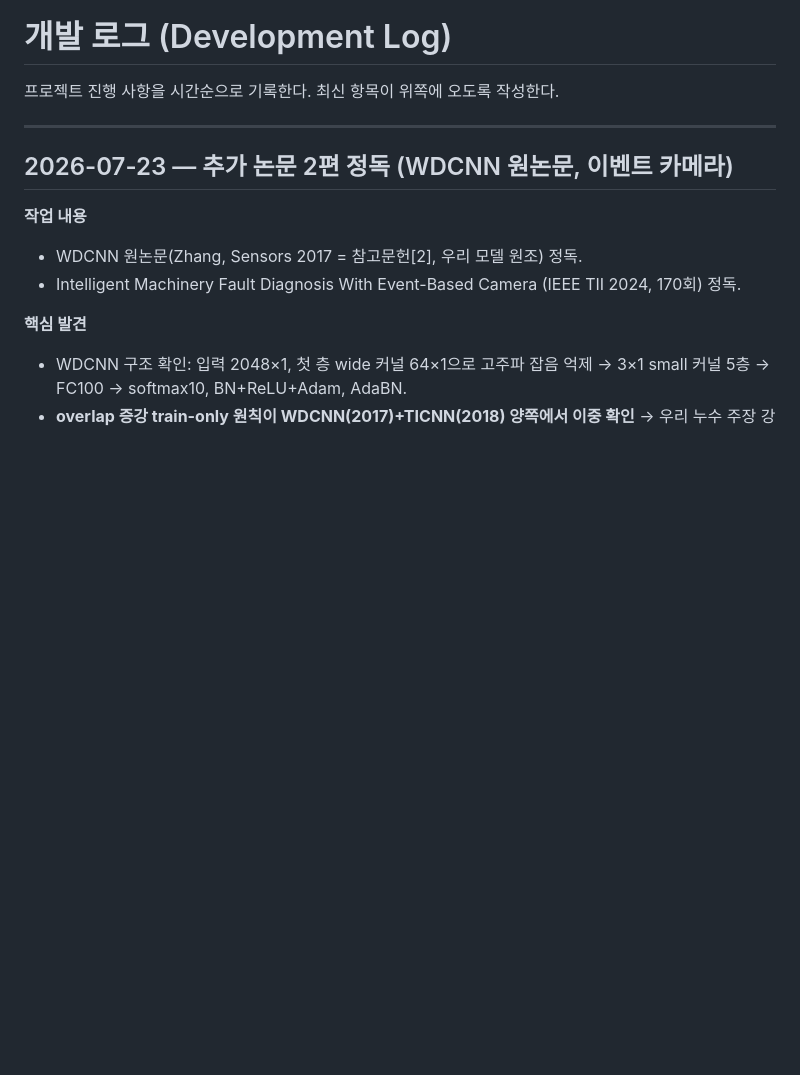
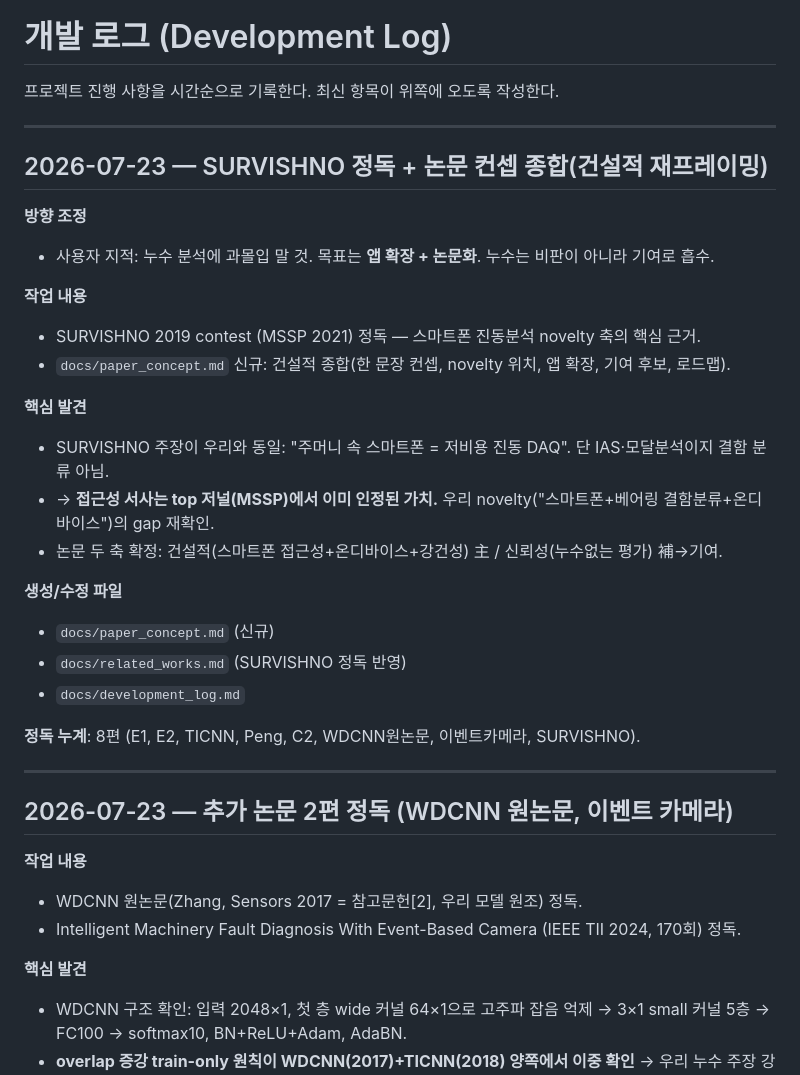
Before and after one commit to lth0422/2026_fault_diagnosis_application, a Markdown page: docs/development_log.md, the part around the change. Rendered like a GitHub page; blank space fills up the shorter version.

```diff
--- a/docs/development_log.md
+++ b/docs/development_log.md
@@ -1,6 +1,29 @@
 # 개발 로그 (Development Log)
 
 프로젝트 진행 사항을 시간순으로 기록한다. 최신 항목이 위쪽에 오도록 작성한다.
+
+---
+
+## 2026-07-23 — SURVISHNO 정독 + 논문 컨셉 종합(건설적 재프레이밍)
+
+**방향 조정**
+- 사용자 지적: 누수 분석에 과몰입 말 것. 목표는 **앱 확장 + 논문화**. 누수는 비판이 아니라 기여로 흡수.
+
+**작업 내용**
+- SURVISHNO 2019 contest (MSSP 2021) 정독 — 스마트폰 진동분석 novelty 축의 핵심 근거.
+- `docs/paper_concept.md` 신규: 건설적 종합(한 문장 컨셉, novelty 위치, 앱 확장, 기여 후보, 로드맵).
+
+**핵심 발견**
+- SURVISHNO 주장이 우리와 동일: "주머니 속 스마트폰 = 저비용 진동 DAQ". 단 IAS·모달분석이지 결함 분류 아님.
+- → **접근성 서사는 top 저널(MSSP)에서 이미 인정된 가치.** 우리 novelty("스마트폰+베어링 결함분류+온디바이스")의 gap 재확인.
+- 논문 두 축 확정: 건설적(스마트폰 접근성+온디바이스+강건성) 主 / 신뢰성(누수없는 평가) 補→기여.
+
+**생성/수정 파일**
+- `docs/paper_concept.md` (신규)
+- `docs/related_works.md` (SURVISHNO 정독 반영)
+- `docs/development_log.md`
+
+**정독 누계**: 8편 (E1, E2, TICNN, Peng, C2, WDCNN원논문, 이벤트카메라, SURVISHNO).
 
 ---
 
```
Also changed, not shown: docs/paper_concept.md (added, +98 -0 lines), docs/related_works.md (+1 -1 lines).
